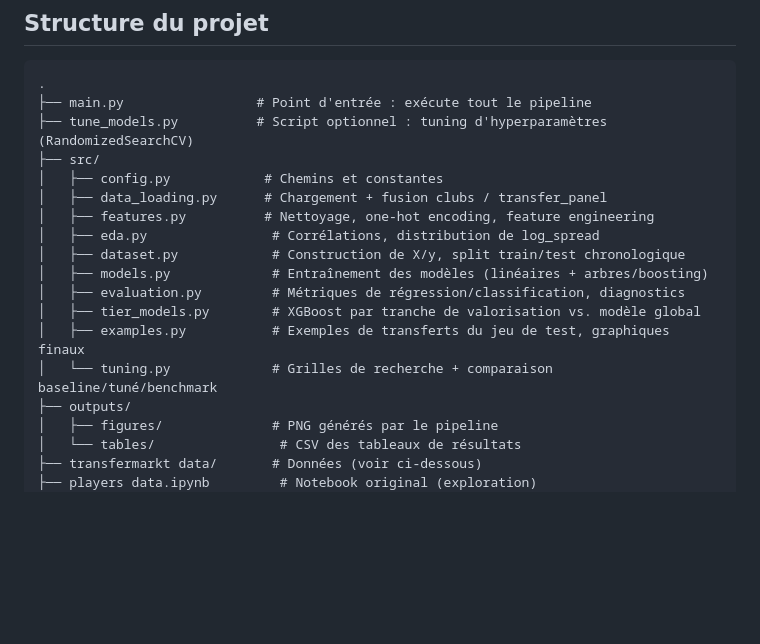
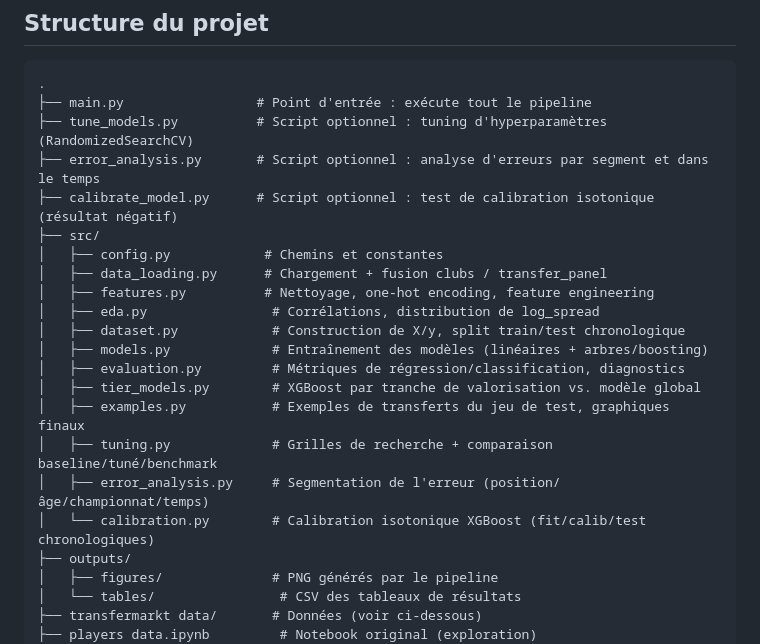
Before and after one commit to Camille-Auvity/transfer-fee-prediction, a Markdown page: README.md, the part around one of its changes. Drawn GitHub-style; blank space fills up the shorter version.

```diff
--- a/README.md
+++ b/README.md
@@ -41,6 +41,8 @@ chaque exécution de `main.py`. Exemples :
 .
 ├── main.py                 # Point d'entrée : exécute tout le pipeline
 ├── tune_models.py          # Script optionnel : tuning d'hyperparamètres (RandomizedSearchCV)
+├── error_analysis.py       # Script optionnel : analyse d'erreurs par segment et dans le temps
+├── calibrate_model.py      # Script optionnel : test de calibration isotonique (résultat négatif)
 ├── src/
 │   ├── config.py            # Chemins et constantes
 │   ├── data_loading.py      # Chargement + fusion clubs / transfer_panel
@@ -51,7 +53,9 @@ chaque exécution de `main.py`. Exemples :
 │   ├── evaluation.py         # Métriques de régression/classification, diagnostics
 │   ├── tier_models.py        # XGBoost par tranche de valorisation vs. modèle global
 │   ├── examples.py           # Exemples de transferts du jeu de test, graphiques finaux
-│   └── tuning.py             # Grilles de recherche + comparaison baseline/tuné/benchmark
+│   ├── tuning.py             # Grilles de recherche + comparaison baseline/tuné/benchmark
+│   ├── error_analysis.py     # Segmentation de l'erreur (position/âge/championnat/temps)
+│   └── calibration.py        # Calibration isotonique XGBoost (fit/calib/test chronologiques)
 ├── outputs/
 │   ├── figures/              # PNG générés par le pipeline
 │   └── tables/                # CSV des tableaux de résultats
```
Also changed, not shown: other parts of README.md (+35 -0 lines), outputs/figures/error_analysis_bias.png (added), outputs/figures/error_analysis_magnitude.png (added), outputs/figures/error_over_time.png (added), 8 other files.
